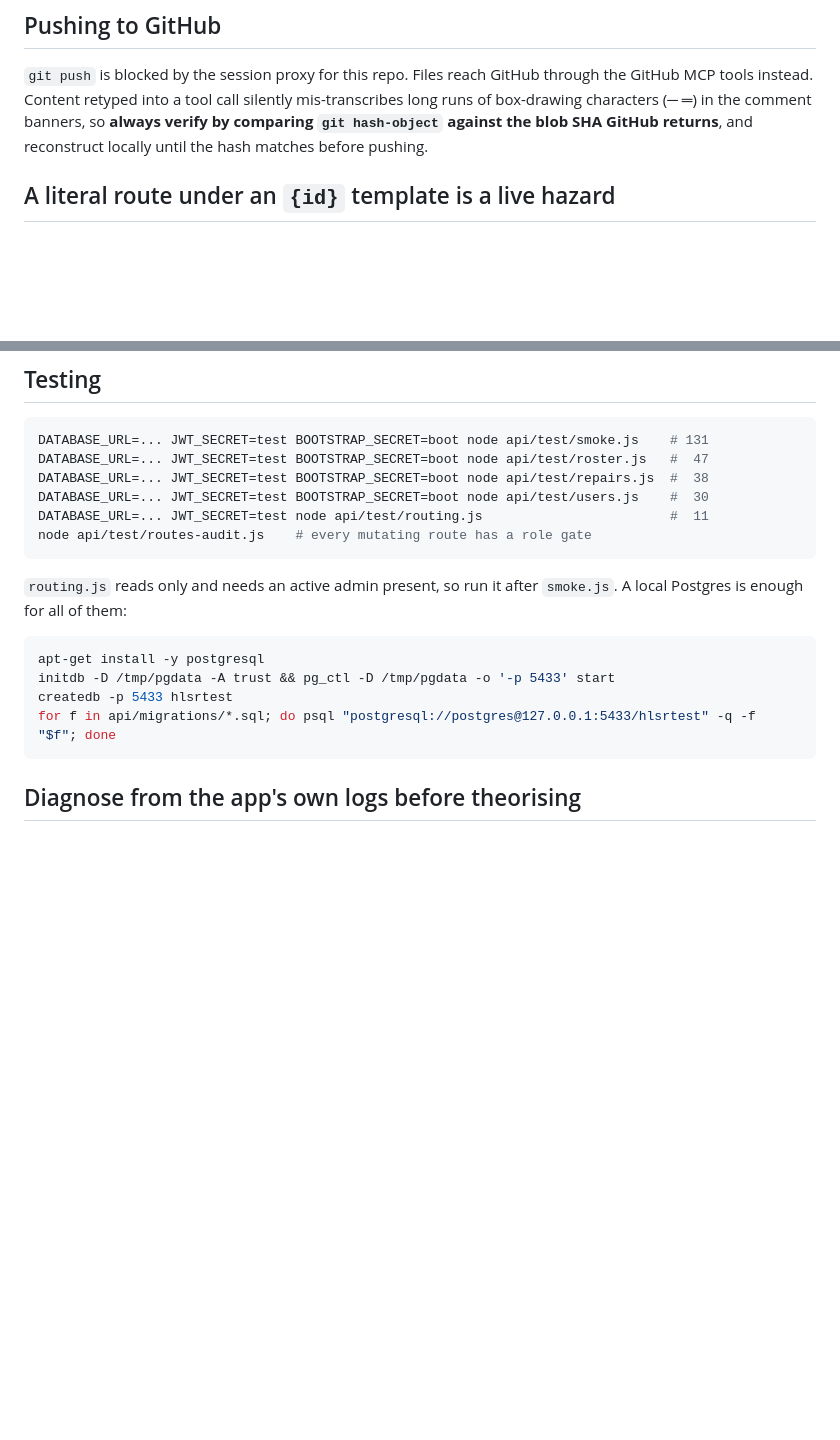
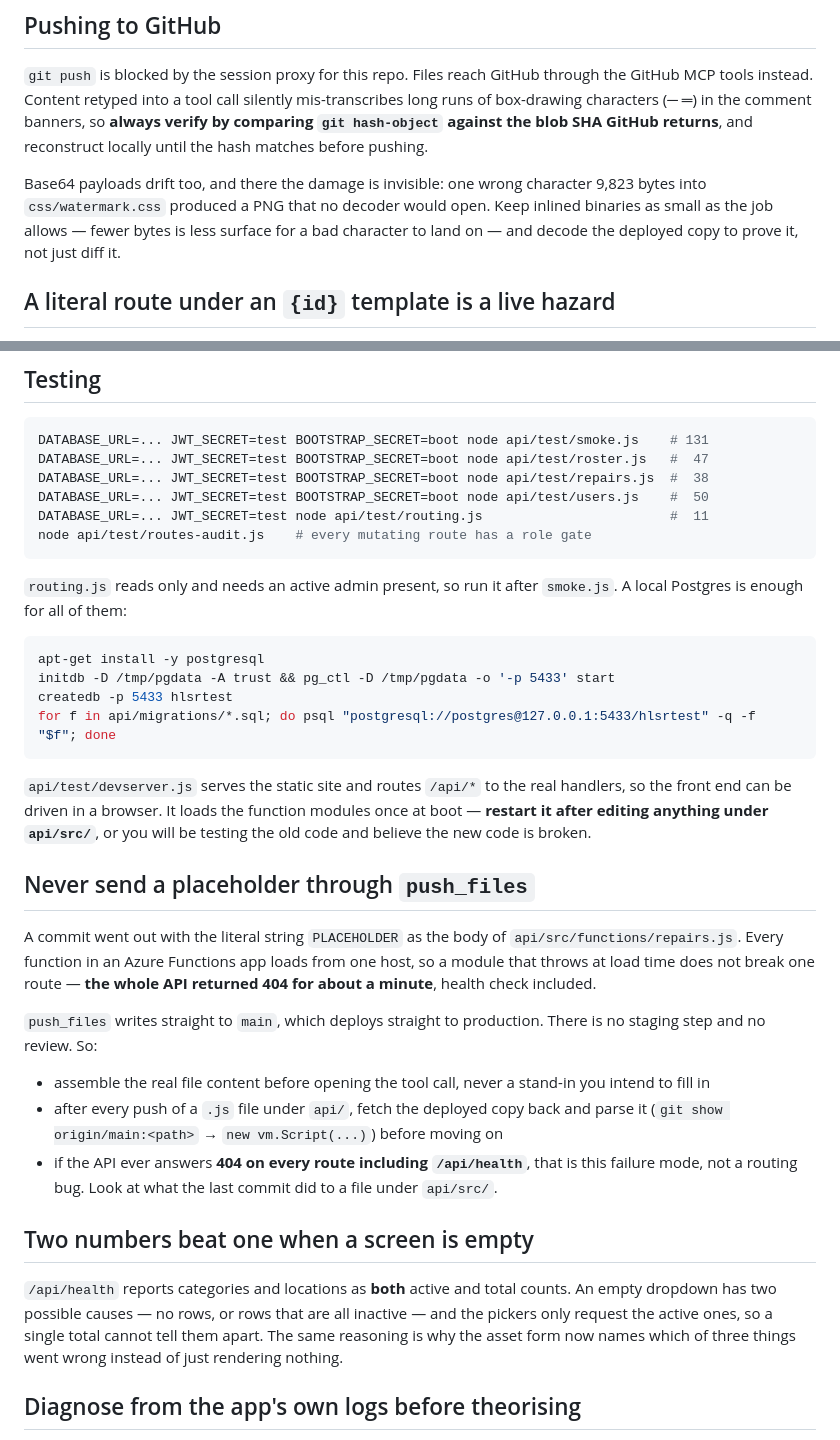
Before and after one commit to rugbyguyIT/roc-tool-wrangler, a Markdown page: CLAUDE.md, 2 parts joined by grey strips. GitHub-like rendering; blank space fills up the shorter version.

Commit message:
Write down the two lessons from today
The placeholder push is the more serious one. push_files writes straight
to main and main deploys straight to production, with no staging step and
no review, so a module that throws at load time takes the entire
Functions host down — 404 on every route, health check included. That
needs to be recognisable on sight next time, not re-diagnosed.

````diff
--- a/CLAUDE.md
+++ b/CLAUDE.md
@@ -67,6 +67,12 @@ comment banners, so **always verify by comparing `git hash-object` against
 the blob SHA GitHub returns**, and reconstruct locally until the hash matches
 before pushing.
 
+Base64 payloads drift too, and there the damage is invisible: one wrong
+character 9,823 bytes into `css/watermark.css` produced a PNG that no
+decoder would open. Keep inlined binaries as small as the job allows —
+fewer bytes is less surface for a bad character to land on — and decode
+the deployed copy to prove it, not just diff it.
+
 ## A literal route under an `{id}` template is a live hazard
 
 `GET /api/loans/open` matches both `loans/open` and `loans/{id}`, and the
@@ -98,7 +104,7 @@ invokes the `{id}` handlers directly with the literal segment instead.
 DATABASE_URL=... JWT_SECRET=test BOOTSTRAP_SECRET=boot node api/test/smoke.js    # 131
 DATABASE_URL=... JWT_SECRET=test BOOTSTRAP_SECRET=boot node api/test/roster.js   #  47
 DATABASE_URL=... JWT_SECRET=test BOOTSTRAP_SECRET=boot node api/test/repairs.js  #  38
-DATABASE_URL=... JWT_SECRET=test BOOTSTRAP_SECRET=boot node api/test/users.js    #  30
+DATABASE_URL=... JWT_SECRET=test BOOTSTRAP_SECRET=boot node api/test/users.js    #  50
 DATABASE_URL=... JWT_SECRET=test node api/test/routing.js                        #  11
 node api/test/routes-audit.js    # every mutating route has a role gate
 ```
@@ -113,6 +119,41 @@ createdb -p 5433 hlsrtest
 for f in api/migrations/*.sql; do psql "postgresql://postgres@127.0.0.1:5433/hlsrtest" -q -f "$f"; done
 ```
 
+`api/test/devserver.js` serves the static site and routes `/api/*` to the
+real handlers, so the front end can be driven in a browser. It loads the
+function modules once at boot — **restart it after editing anything under
+`api/src/`**, or you will be testing the old code and believe the new code
+is broken.
+
+## Never send a placeholder through `push_files`
+
+A commit went out with the literal string `PLACEHOLDER` as the body of
+`api/src/functions/repairs.js`. Every function in an Azure Functions app
+loads from one host, so a module that throws at load time does not break
+one route — **the whole API returned 404 for about a minute**, health
+check included.
+
+`push_files` writes straight to `main`, which deploys straight to
+production. There is no staging step and no review. So:
+
+- assemble the real file content before opening the tool call, never a
+  stand-in you intend to fill in
+- after every push of a `.js` file under `api/`, fetch the deployed copy
+  back and parse it (`git show origin/main:<path>` → `new vm.Script(...)`)
+  before moving on
+- if the API ever answers **404 on every route including `/api/health`**,
+  that is this failure mode, not a routing bug. Look at what the last
+  commit did to a file under `api/src/`.
+
+## Two numbers beat one when a screen is empty
+
+`/api/health` reports categories and locations as **both** active and
+total counts. An empty dropdown has two possible causes — no rows, or
+rows that are all inactive — and the pickers only request the active
+ones, so a single total cannot tell them apart. The same reasoning is
+why the asset form now names which of three things went wrong instead of
+just rendering nothing.
+
 ## Diagnose from the app's own logs before theorising
 
 The 500 above was diagnosed twice. The first diagnosis — a missing
````
